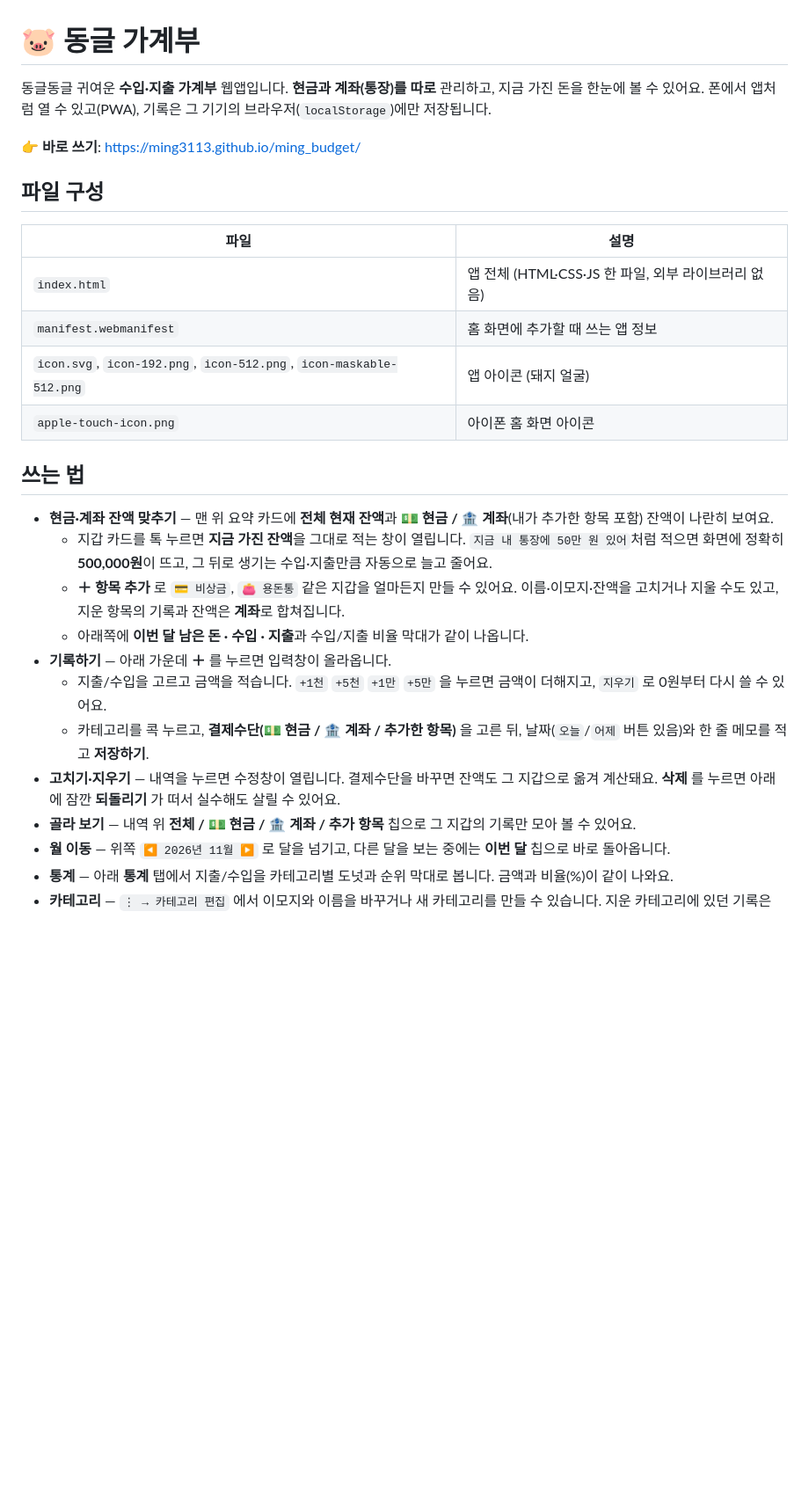
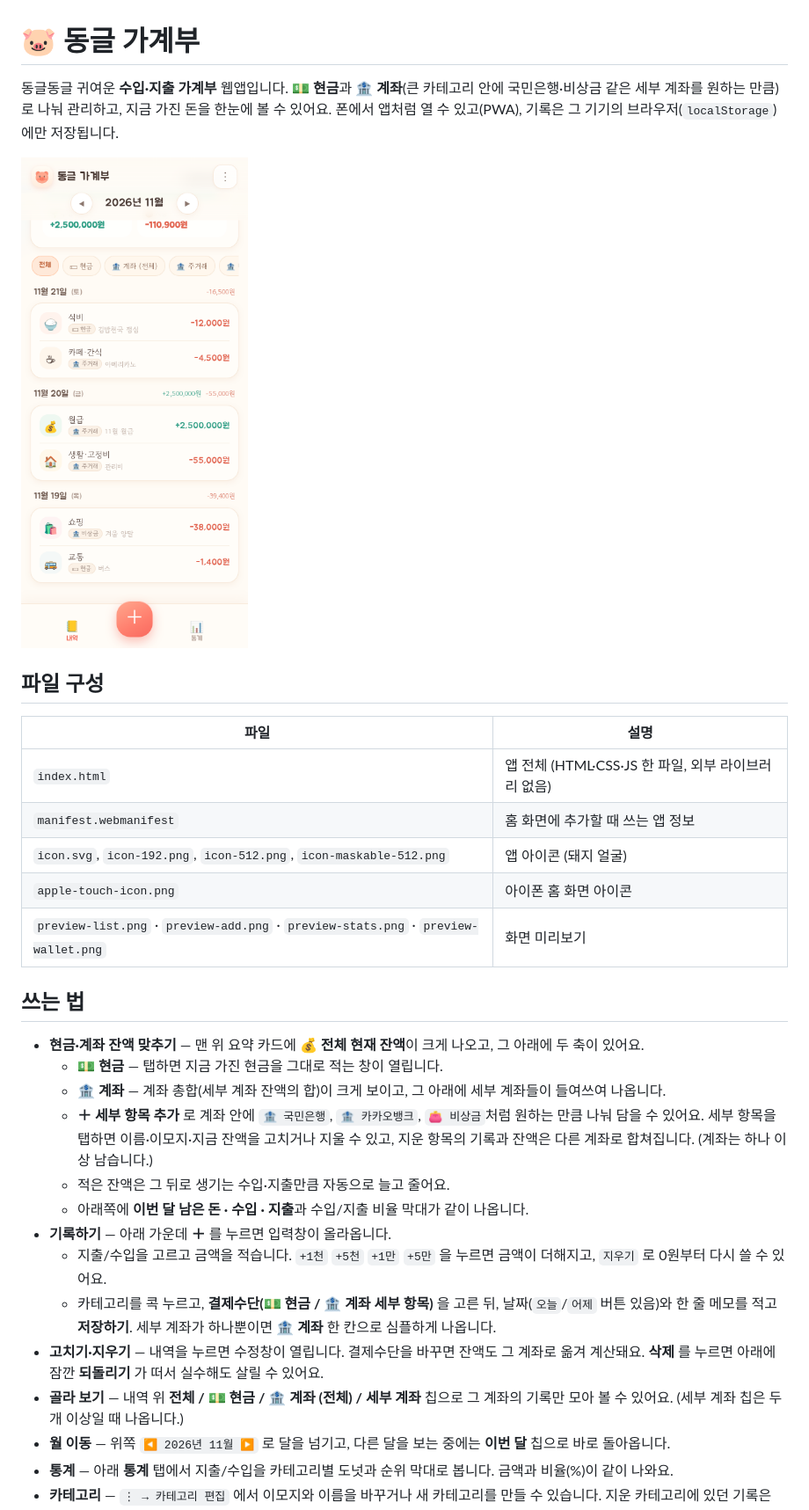
Before and after one commit to ming3113/ming_budget, a Markdown page: README.md, the part around one of its changes. Shown at 88% size. Rendered like a GitHub page; pictures changed too: preview-list.png (added); blank space fills up the shorter version.

Commit message:
현금·계좌 큰 카테고리 개편: 계좌 세부 항목 추가·수정·삭제

```diff
--- a/README.md
+++ b/README.md
@@ -1,8 +1,8 @@
 # 🐷 동글 가계부
 
-동글동글 귀여운 **수입·지출 가계부** 웹앱입니다. **현금과 계좌(통장)를 따로** 관리하고, 지금 가진 돈을 한눈에 볼 수 있어요. 폰에서 앱처럼 열 수 있고(PWA), 기록은 그 기기의 브라우저(`localStorage`)에만 저장됩니다.
+동글동글 귀여운 **수입·지출 가계부** 웹앱입니다. **💵 현금**과 **🏦 계좌**(큰 카테고리 안에 국민은행·비상금 같은 세부 계좌를 원하는 만큼)로 나눠 관리하고, 지금 가진 돈을 한눈에 볼 수 있어요. 폰에서 앱처럼 열 수 있고(PWA), 기록은 그 기기의 브라우저(`localStorage`)에만 저장됩니다.
 
-👉 **바로 쓰기**: https://ming3113.github.io/ming_budget/
+![내역 화면](preview-list.png)
 
 ## 파일 구성
 
@@ -12,18 +12,21 @@
 | `manifest.webmanifest` | 홈 화면에 추가할 때 쓰는 앱 정보 |
 | `icon.svg`, `icon-192.png`, `icon-512.png`, `icon-maskable-512.png` | 앱 아이콘 (돼지 얼굴) |
 | `apple-touch-icon.png` | 아이폰 홈 화면 아이콘 |
+| `preview-list.png` · `preview-add.png` · `preview-stats.png` · `preview-wallet.png` | 화면 미리보기 |
 
 ## 쓰는 법
 
-- **현금·계좌 잔액 맞추기** — 맨 위 요약 카드에 **전체 현재 잔액**과 **💵 현금 / 🏦 계좌**(내가 추가한 항목 포함) 잔액이 나란히 보여요.
-  - 지갑 카드를 톡 누르면 **지금 가진 잔액**을 그대로 적는 창이 열립니다. `지금 내 통장에 50만 원 있어`처럼 적으면 화면에 정확히 **500,000원**이 뜨고, 그 뒤로 생기는 수입·지출만큼 자동으로 늘고 줄어요.
-  - **＋ 항목 추가** 로 `💳 비상금`, `👛 용돈통` 같은 지갑을 얼마든지 만들 수 있어요. 이름·이모지·잔액을 고치거나 지울 수도 있고, 지운 항목의 기록과 잔액은 **계좌**로 합쳐집니다.
+- **현금·계좌 잔액 맞추기** — 맨 위 요약 카드에 **💰 전체 현재 잔액**이 크게 나오고, 그 아래에 두 축이 있어요.
+  - **💵 현금** — 탭하면 지금 가진 현금을 그대로 적는 창이 열립니다.
+  - **🏦 계좌** — 계좌 총합(세부 계좌 잔액의 합)이 크게 보이고, 그 아래에 세부 계좌들이 들여쓰여 나옵니다.
+  - **＋ 세부 항목 추가** 로 계좌 안에 `🏦 국민은행`, `🏦 카카오뱅크`, `👛 비상금`처럼 원하는 만큼 나눠 담을 수 있어요. 세부 항목을 탭하면 이름·이모지·지금 잔액을 고치거나 지울 수 있고, 지운 항목의 기록과 잔액은 다른 계좌로 합쳐집니다. (계좌는 하나 이상 남습니다.)
+  - 적은 잔액은 그 뒤로 생기는 수입·지출만큼 자동으로 늘고 줄어요.
   - 아래쪽에 **이번 달 남은 돈 · 수입 · 지출**과 수입/지출 비율 막대가 같이 나옵니다.
 - **기록하기** — 아래 가운데 **＋** 를 누르면 입력창이 올라옵니다.
   - 지출/수입을 고르고 금액을 적습니다. `+1천` `+5천` `+1만` `+5만` 을 누르면 금액이 더해지고, `지우기` 로 0원부터 다시 쓸 수 있어요.
-  - 카테고리를 콕 누르고, **결제수단(💵 현금 / 🏦 계좌 / 추가한 항목)** 을 고른 뒤, 날짜(`오늘`/`어제` 버튼 있음)와 한 줄 메모를 적고 **저장하기**.
-- **고치기·지우기** — 내역을 누르면 수정창이 열립니다. 결제수단을 바꾸면 잔액도 그 지갑으로 옮겨 계산돼요. **삭제** 를 누르면 아래에 잠깐 **되돌리기** 가 떠서 실수해도 살릴 수 있어요.
-- **골라 보기** — 내역 위 **전체 / 💵 현금 / 🏦 계좌 / 추가 항목** 칩으로 그 지갑의 기록만 모아 볼 수 있어요.
+  - 카테고리를 콕 누르고, **결제수단(💵 현금 / 🏦 계좌 세부 항목)** 을 고른 뒤, 날짜(`오늘`/`어제` 버튼 있음)와 한 줄 메모를 적고 **저장하기**. 세부 계좌가 하나뿐이면 **🏦 계좌** 한 칸으로 심플하게 나옵니다.
+- **고치기·지우기** — 내역을 누르면 수정창이 열립니다. 결제수단을 바꾸면 잔액도 그 계좌로 옮겨 계산돼요. **삭제** 를 누르면 아래에 잠깐 **되돌리기** 가 떠서 실수해도 살릴 수 있어요.
+- **골라 보기** — 내역 위 **전체 / 💵 현금 / 🏦 계좌 (전체) / 세부 계좌** 칩으로 그 계좌의 기록만 모아 볼 수 있어요. (세부 계좌 칩은 두 개 이상일 때 나옵니다.)
 - **월 이동** — 위쪽 `◀ 2026년 11월 ▶` 로 달을 넘기고, 다른 달을 보는 중에는 **이번 달** 칩으로 바로 돌아옵니다.
 - **통계** — 아래 **통계** 탭에서 지출/수입을 카테고리별 도넛과 순위 막대로 봅니다. 금액과 비율(%)이 같이 나와요.
 - **카테고리** — `⋮ → 카테고리 편집` 에서 이모지와 이름을 바꾸거나 새 카테고리를 만들 수 있습니다. 지운 카테고리에 있던 기록은 같은 종류의 **기타** 로 옮겨집니다.
```
Also changed, not shown: other parts of README.md (+6 -6 lines), preview-add.png (added), preview-stats.png (added), preview-wallet.png (added), 1 other file.
